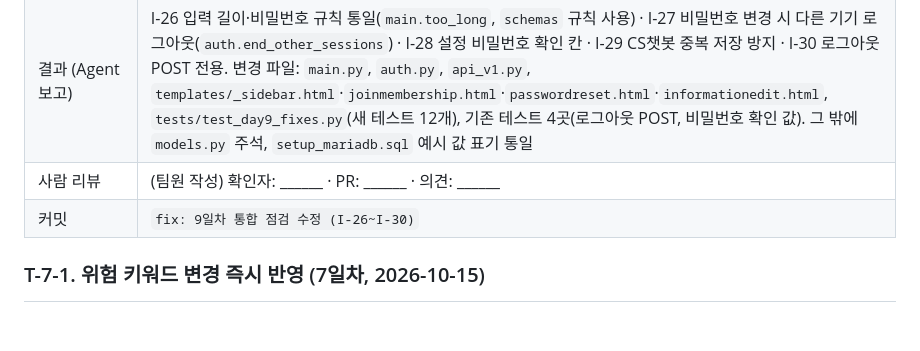
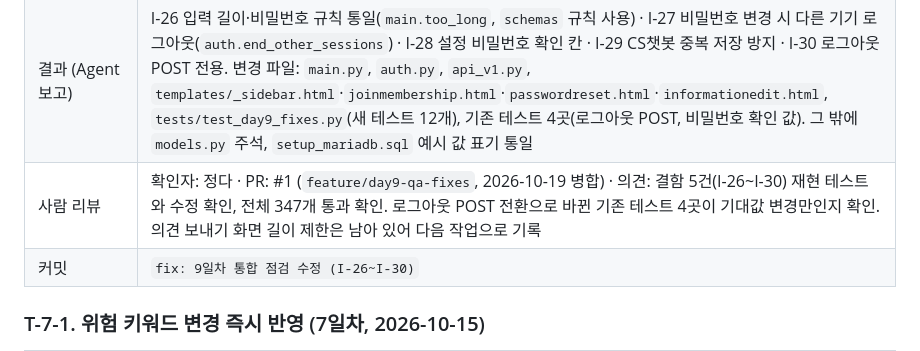
Before and after one commit to jjddee0222-axfullstack01/semiproject_01_D, a Markdown page: docs/11_final_report.md, the part around the change. Rendered like a GitHub page; blank space fills up the shorter version.

```diff
--- a/docs/11_final_report.md
+++ b/docs/11_final_report.md
@@ -134,7 +134,7 @@ FastAPI 한 서버가 Jinja2 화면과 REST API(`/api/v1`)를 함께 제공하
 | Done Criteria | 1) 고치기 전에 실패하는 테스트로 재현 2) 결함마다 테스트 3) 전체 테스트·사용자 시나리오 통과 4) `08_issue_log`·`09`·`11`·`05`·`03`·`CLAUDE.md` 반영 |
 | Test | 새 테스트 12개 중 11개가 고치기 전 코드에서 실패하고 고친 뒤 통과, 전체 347개 통과, 시나리오 12개 통과 |
 | 결과 (Agent 보고) | I-26 입력 길이·비밀번호 규칙 통일(`main.too_long`, `schemas` 규칙 사용) · I-27 비밀번호 변경 시 다른 기기 로그아웃(`auth.end_other_sessions`) · I-28 설정 비밀번호 확인 칸 · I-29 CS챗봇 중복 저장 방지 · I-30 로그아웃 POST 전용. 변경 파일: `main.py`, `auth.py`, `api_v1.py`, `templates/_sidebar.html`·`joinmembership.html`·`passwordreset.html`·`informationedit.html`, `tests/test_day9_fixes.py`(새 테스트 12개), 기존 테스트 4곳(로그아웃 POST, 비밀번호 확인 값). 그 밖에 `models.py` 주석, `setup_mariadb.sql` 예시 값 표기 통일 |
-| 사람 리뷰 | (팀원 작성) 확인자: ______ · PR: ______ · 의견: ______ |
+| 사람 리뷰 | 확인자: 정다 · PR: #1 (`feature/day9-qa-fixes`, 2026-10-19 병합) · 의견: 결함 5건(I-26\~I-30) 재현 테스트와 수정 확인, 전체 347개 통과 확인. 로그아웃 POST 전환으로 바뀐 기존 테스트 4곳이 기대값 변경만인지 확인. 의견 보내기 화면 길이 제한은 남아 있어 다음 작업으로 기록 |
 | 커밋 | `fix: 9일차 통합 점검 수정 (I-26~I-30)` |
 
 ### T-7-1. 위험 키워드 변경 즉시 반영 (7일차, 2026-10-15)
```
